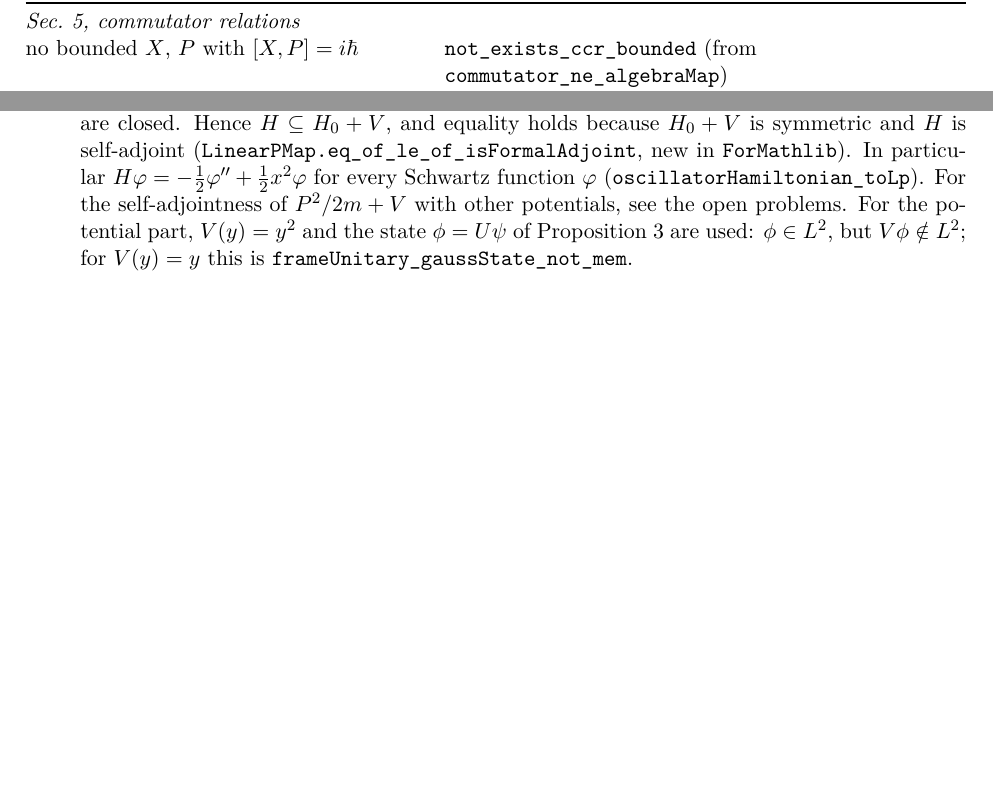
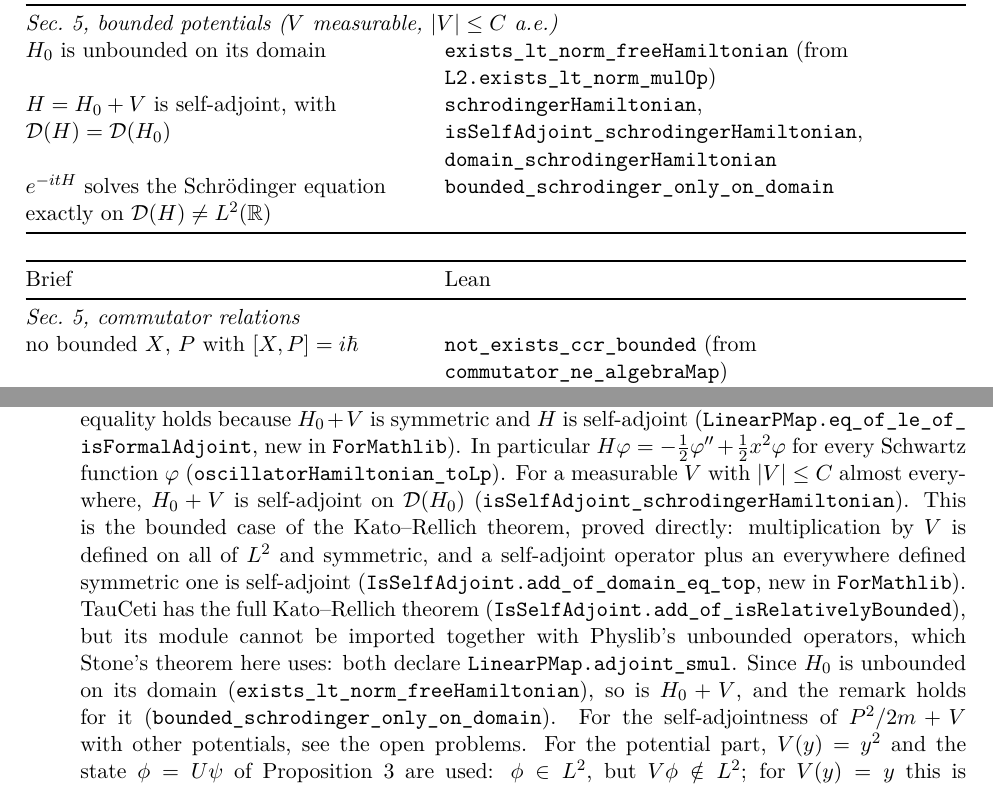
Before and after one commit to rwst/AoP-lean, a LaTeX document (briefs/HilbertUnphysicality/formalization-log.tex): two parts of pages 6 and 8 of 9, joined at a grey line, cut at the place of the change, the shorter picture padded with empty space. Compiled offline with pdfLaTeX.

Commit message:
HilbertUnphysicality: self-adjointness of H₀ + V for bounded potentials
For measurable V with |V| ≤ C a.e., H₀ + V is self-adjoint on D(H₀), and
the Sec. 5 remark (the Schrödinger equation holds exactly on D(H)) is
proved for it. TauCeti's Kato–Rellich theorem cannot be imported next to
Physlib's unbounded operators (both declare LinearPMap.adjoint_smul), so
the bounded case is proved directly:

- ForMathlib: IsSelfAdjoint.add_of_domain_eq_top (self-adjoint plus
  everywhere defined symmetric), L2.mulDomain_eq_top, L2.norm_mulOp_le,
  L2.exists_lt_norm_mulOp.
- Brief: exists_lt_norm_freeHamiltonian, schrodingerHamiltonian,
  isSelfAdjoint_schrodingerHamiltonian, domain_schrodingerHamiltonian,
  exists_lt_norm_schrodingerHamiltonian, bounded_schrodinger_only_on_domain.
- Log and open problems updated; the claim that TauCeti lacks Kato–Rellich
  is corrected.

Co-Authored-By: Claude Opus 5.5 <noreply@anthropic.com>

```diff
--- a/briefs/HilbertUnphysicality/formalization-log.tex
+++ b/briefs/HilbertUnphysicality/formalization-log.tex
@@ -269,6 +270,23 @@ on Schwartz functions, $H\varphi = -\tfrac12\varphi'' + \tfrac12 x^2\varphi$ &
 \toprule
 Brief & Lean \\
 \midrule
+\multicolumn{2}{@{}l}{\emph{Sec.~5, bounded potentials ($V$ measurable, $|V| \le C$ a.e.)}} \\
+$H_0$ is unbounded on its domain & \lean{exists_lt_norm_freeHamiltonian} (from
+  \lean{L2.exists_lt_norm_mulOp}) \\
+$H = H_0 + V$ is self-adjoint, with $\mathcal{D}(H) = \mathcal{D}(H_0)$ &
+  \lean{schrodingerHamiltonian}, \lean{isSelfAdjoint_schrodingerHamiltonian},
+  \lean{domain_schrodingerHamiltonian} \\
+$e^{-itH}$ solves the Schr\"odinger equation exactly on $\mathcal{D}(H) \ne L^2(\mathbb{R})$ &
+  \lean{bounded_schrodinger_only_on_domain} \\
+\bottomrule
+\end{tabularx}
+\end{center}
+
+\begin{center}
+\begin{tabularx}{\textwidth}{@{}BL@{}}
+\toprule
+Brief & Lean \\
+\midrule
 \multicolumn{2}{@{}l}{\emph{Sec.~5, commutator relations}} \\
 no bounded $X$, $P$ with $[X,P] = i\hbar$ & \lean{not_exists_ccr_bounded} (from
   \lean{commutator_ne_algebraMap}) \\
@@ -401,8 +420,18 @@ all of the above & \lean{pointwise_values} \\
   equality holds because $H_0 + V$ is symmetric and $H$ is self-adjoint
   (\lean{LinearPMap.eq_of_le_of_isFormalAdjoint}, new in \lean{ForMathlib}). In particular
   $H\varphi = -\tfrac12\varphi'' + \tfrac12 x^2\varphi$ for every Schwartz function $\varphi$
-  (\lean{oscillatorHamiltonian_toLp}). For the self-adjointness of $P^2/2m + V$ with other
-  potentials, see the open problems. For the potential part, $V(y) = y^2$ and the
+  (\lean{oscillatorHamiltonian_toLp}). For a measurable $V$ with $|V| \le C$ almost
+  everywhere, $H_0 + V$ is self-adjoint on $\mathcal{D}(H_0)$
+  (\lean{isSelfAdjoint_schrodingerHamiltonian}). This is the bounded case of the Kato--Rellich
+  theorem, proved directly: multiplication by $V$ is defined on all of $L^2$ and symmetric, and
+  a self-adjoint operator plus an everywhere defined symmetric one is self-adjoint
+  (\lean{IsSelfAdjoint.add_of_domain_eq_top}, new in \lean{ForMathlib}). TauCeti has the full
+  Kato--Rellich theorem (\lean{IsSelfAdjoint.add_of_isRelativelyBounded}), but its module
+  cannot be imported together with Physlib's unbounded operators, which Stone's theorem here
+  uses: both declare \lean{LinearPMap.adjoint_smul}. Since $H_0$ is unbounded on its domain
+  (\lean{exists_lt_norm_freeHamiltonian}), so is $H_0 + V$, and the remark holds for it
+  (\lean{bounded_schrodinger_only_on_domain}). For the self-adjointness of $P^2/2m + V$ with
+  other potentials, see the open problems. For the potential part, $V(y) = y^2$ and the
   state $\phi = U\psi$ of Proposition~3 are used: $\phi \in L^2$, but $V\phi \notin L^2$; for
   $V(y) = y$ this is \lean{frameUnitary_gaussState_not_mem}.
 \item \emph{Sec.~5, commutator relations.} The brief says that $[X,P]/(i\hbar) = I$ cannot
```
Also changed, not shown: briefs/HilbertUnphysicality/open-problems.tex (+9 -4 lines), briefs/HilbertUnphysicality/formalization-log.pdf, briefs/HilbertUnphysicality/open-problems.pdf, briefs/HilbertUnphysicality/formalization-log.tex (8 more changed lines), 3 other files.
